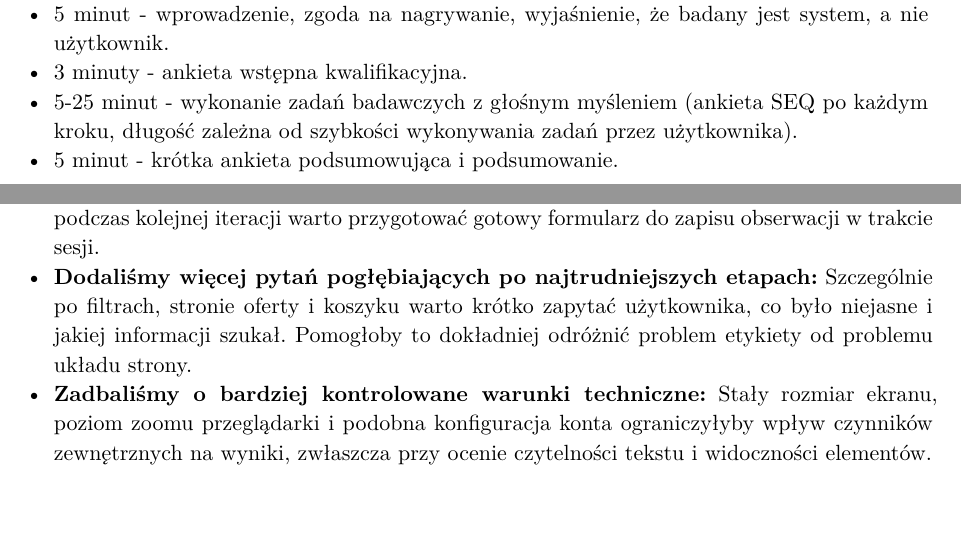
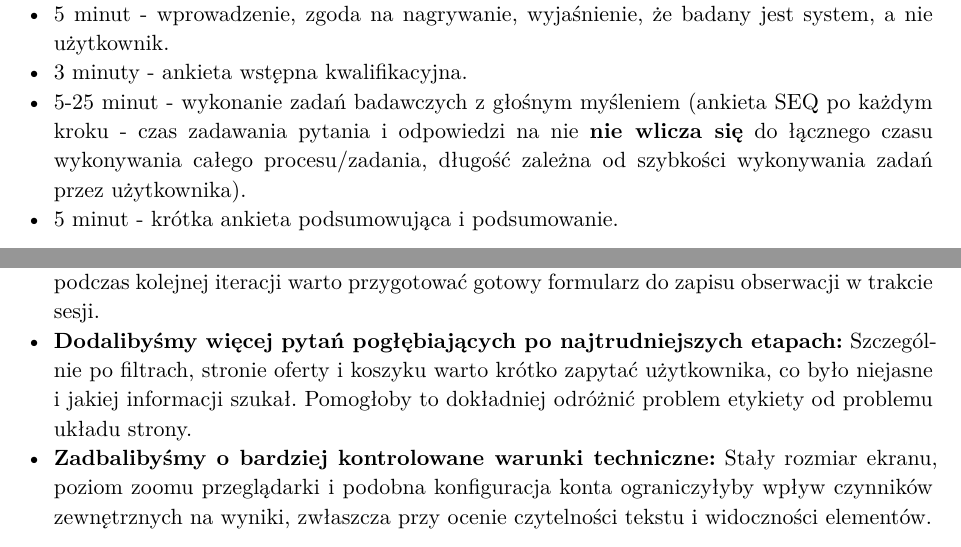
Before and after one commit to al3m1x/software-usability, a Typst document (Task1.typ): two parts of pages 4 and 11 of 11, joined at a grey line, cut so that both start at the same text, the shorter picture padded with empty space. The pictures show the PDF file Task1.pdf that the author committed with the source.

Commit message:
zdanie o tym ze SEQ nie wlicza sie do czasu zadania

```diff
--- a/Task1.typ
+++ b/Task1.typ
@@ -119,7 +119,7 @@ Badanie zostanie przeprowadzone na grupie *8 osób należących wyłącznie do g
 *Przebieg pojedynczej sesji badawczej (ok. 20-40 min):*
 - 5 minut - wprowadzenie, zgoda na nagrywanie, wyjaśnienie, że badany jest system, a nie użytkownik.
 - 3 minuty - ankieta wstępna kwalifikacyjna.
-- 5-25 minut - wykonanie zadań badawczych z głośnym myśleniem (ankieta SEQ po każdym kroku, długość zależna od szybkości wykonywania zadań przez użytkownika).
+- 5-25 minut - wykonanie zadań badawczych z głośnym myśleniem (ankieta SEQ po każdym kroku - czas zadawania pytania i odpowiedzi na nie *nie wlicza się* do łącznego czasu wykonywania całego procesu/zadania, długość zależna od szybkości wykonywania zadań przez użytkownika).
 - 5 minut - krótka ankieta podsumowująca i podsumowanie.
 
 *Scenariusz zadań:*
@@ -322,7 +322,7 @@ Przeprowadzenie pełnego badania z ośmioma uczestnikami pokazało nam, że test
 
 - *Przeprowadzilibyśmy pilotaż scenariusza przed właściwymi sesjami:* Jedna próbna sesja pozwoliłaby wcześniej wykryć nieprecyzyjne sformułowania zadań i dopracować sposób mierzenia czasu.
 - *Ujednolicilibyśmy arkusz obserwacji jeszcze przed badaniem:* Kategorie takie jak zawahanie, błędne kliknięcie, błąd nawigacyjny i sukces częściowy zostały zdefiniowane, ale podczas kolejnej iteracji warto przygotować gotowy formularz do zapisu obserwacji w trakcie sesji.
-- *Dodaliśmy więcej pytań pogłębiających po najtrudniejszych etapach:* Szczególnie po filtrach, stronie oferty i koszyku warto krótko zapytać użytkownika, co było niejasne i jakiej informacji szukał. Pomogłoby to dokładniej odróżnić problem etykiety od problemu układu strony.
-- *Zadbaliśmy o bardziej kontrolowane warunki techniczne:* Stały rozmiar ekranu, poziom zoomu przeglądarki i podobna konfiguracja konta ograniczyłyby wpływ czynników zewnętrznych na wyniki, zwłaszcza przy ocenie czytelności tekstu i widoczności elementów.
+- *Dodalibyśmy więcej pytań pogłębiających po najtrudniejszych etapach:* Szczególnie po filtrach, stronie oferty i koszyku warto krótko zapytać użytkownika, co było niejasne i jakiej informacji szukał. Pomogłoby to dokładniej odróżnić problem etykiety od problemu układu strony.
+- *Zadbalibyśmy o bardziej kontrolowane warunki techniczne:* Stały rozmiar ekranu, poziom zoomu przeglądarki i podobna konfiguracja konta ograniczyłyby wpływ czynników zewnętrznych na wyniki, zwłaszcza przy ocenie czytelności tekstu i widoczności elementów.
 
 Najważniejszy wniosek metodyczny jest taki, że użyteczność należy analizować jako połączenie skuteczności, efektywności i poczucia pewności użytkownika. W naszym badaniu większość zadań kończyła się sukcesem, ale sukces nie zawsze oznaczał płynne i intuicyjne doświadczenie. Dlatego w kolejnych badaniach nadal warto łączyć pomiar czasu i sukcesu z obserwacją jakościową, ponieważ dopiero oba typy danych pokazują pełny obraz problemów.
```
Also changed, not shown: Task1.pdf.
